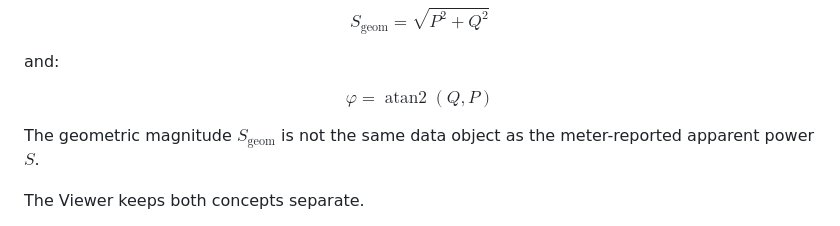
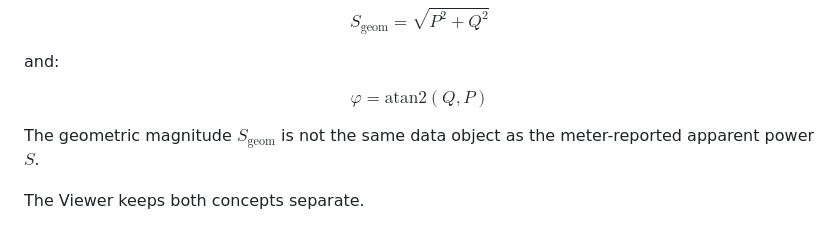
Before and after one commit to ariDev1/ari-emonio-viewer, a Markdown page: ARI_EMONIO_VIEWER_TECHNICAL_OVERVIEW.md, the part around the change. GitHub-like rendering.

```diff
--- a/ARI_EMONIO_VIEWER_TECHNICAL_OVERVIEW.md
+++ b/ARI_EMONIO_VIEWER_TECHNICAL_OVERVIEW.md
@@ -228,7 +228,7 @@ $$
 and:
 
 $$
-\varphi = \operatorname{atan2}(Q,P)
+\varphi = \mathrm{atan2}(Q,P)
 $$
 
 The geometric magnitude $S_\mathrm{geom}$ is not the same data object as the meter-reported apparent power $S$.
```
